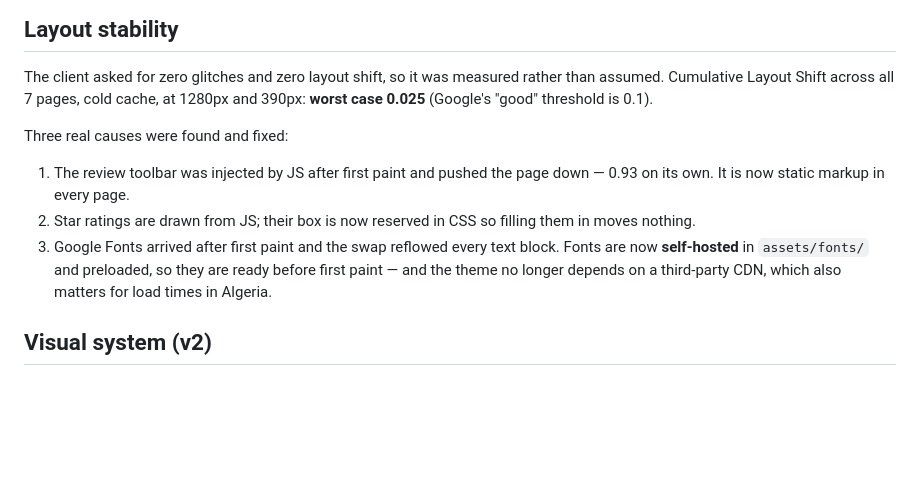
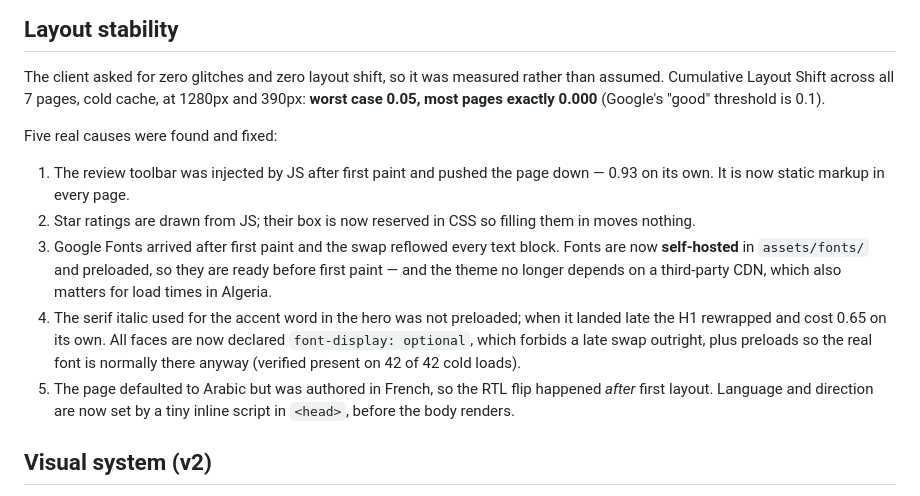
Before and after one commit to anirudhatalmale6-alt/cod-reseller-theme-mockups, a Markdown page: README.md, the part around the change. GitHub-like rendering; blank space fills up the shorter version.

Commit message:
set lang/dir before first paint; CLS now 0.00 on most pages, 0.05 worst

```diff
--- a/README.md
+++ b/README.md
@@ -57,9 +57,10 @@ to open a file or write a line of code.
 
 The client asked for zero glitches and zero layout shift, so it was measured
 rather than assumed. Cumulative Layout Shift across all 7 pages, cold cache,
-at 1280px and 390px: **worst case 0.025** (Google's "good" threshold is 0.1).
+at 1280px and 390px: **worst case 0.05, most pages exactly 0.000**
+(Google's "good" threshold is 0.1).
 
-Three real causes were found and fixed:
+Five real causes were found and fixed:
 
 1. The review toolbar was injected by JS after first paint and pushed the page
    down — 0.93 on its own. It is now static markup in every page.
@@ -69,6 +70,14 @@ Three real causes were found and fixed:
    block. Fonts are now **self-hosted** in `assets/fonts/` and preloaded, so
    they are ready before first paint — and the theme no longer depends on a
    third-party CDN, which also matters for load times in Algeria.
+4. The serif italic used for the accent word in the hero was not preloaded;
+   when it landed late the H1 rewrapped and cost 0.65 on its own. All faces
+   are now declared `font-display: optional`, which forbids a late swap
+   outright, plus preloads so the real font is normally there anyway
+   (verified present on 42 of 42 cold loads).
+5. The page defaulted to Arabic but was authored in French, so the RTL flip
+   happened *after* first layout. Language and direction are now set by a
+   tiny inline script in `<head>`, before the body renders.
 
 ## Visual system (v2)
 
```
